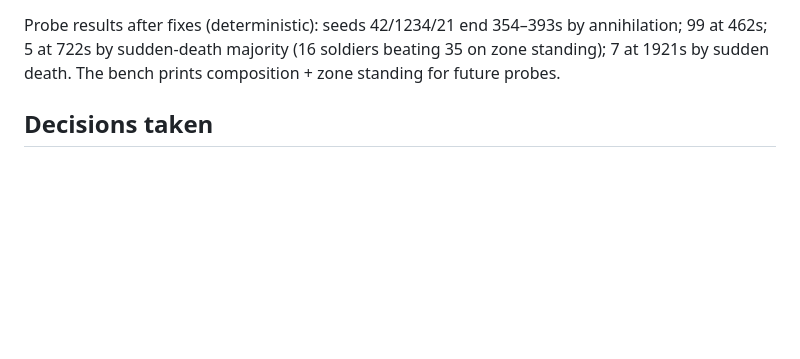
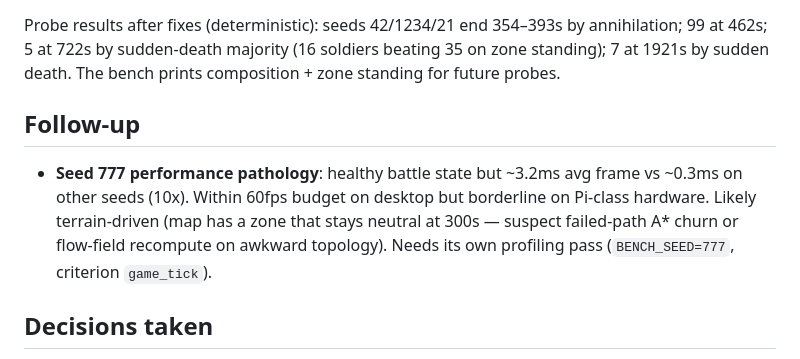
Before and after one commit to arte-fact/the-battlefield, a Markdown page: docs/plans/order-cooldown-ui.md, the part around the change. Drawn GitHub-style; blank space fills up the shorter version.

Commit message:
docs: record seed 777 performance follow-up in plan
Claude-Session: https://claude.ai/code/session_01QDhGfeSn8LYthzcwxLmofY

```diff
--- a/docs/plans/order-cooldown-ui.md
+++ b/docs/plans/order-cooldown-ui.md
@@ -220,6 +220,15 @@ by annihilation; 99 at 462s; 5 at 722s by sudden-death majority (16
 soldiers beating 35 on zone standing); 7 at 1921s by sudden death. The
 bench prints composition + zone standing for future probes.
 
+## Follow-up
+
+- **Seed 777 performance pathology**: healthy battle state but ~3.2ms
+  avg frame vs ~0.3ms on other seeds (10x). Within 60fps budget on
+  desktop but borderline on Pi-class hardware. Likely terrain-driven
+  (map has a zone that stays neutral at 300s — suspect failed-path A*
+  churn or flow-field recompute on awkward topology). Needs its own
+  profiling pass (`BENCH_SEED=777`, criterion `game_tick`).
+
 ## Decisions taken
 
 - **Vacuum stays** — pulling your own defenders off zones by walking past is
```
